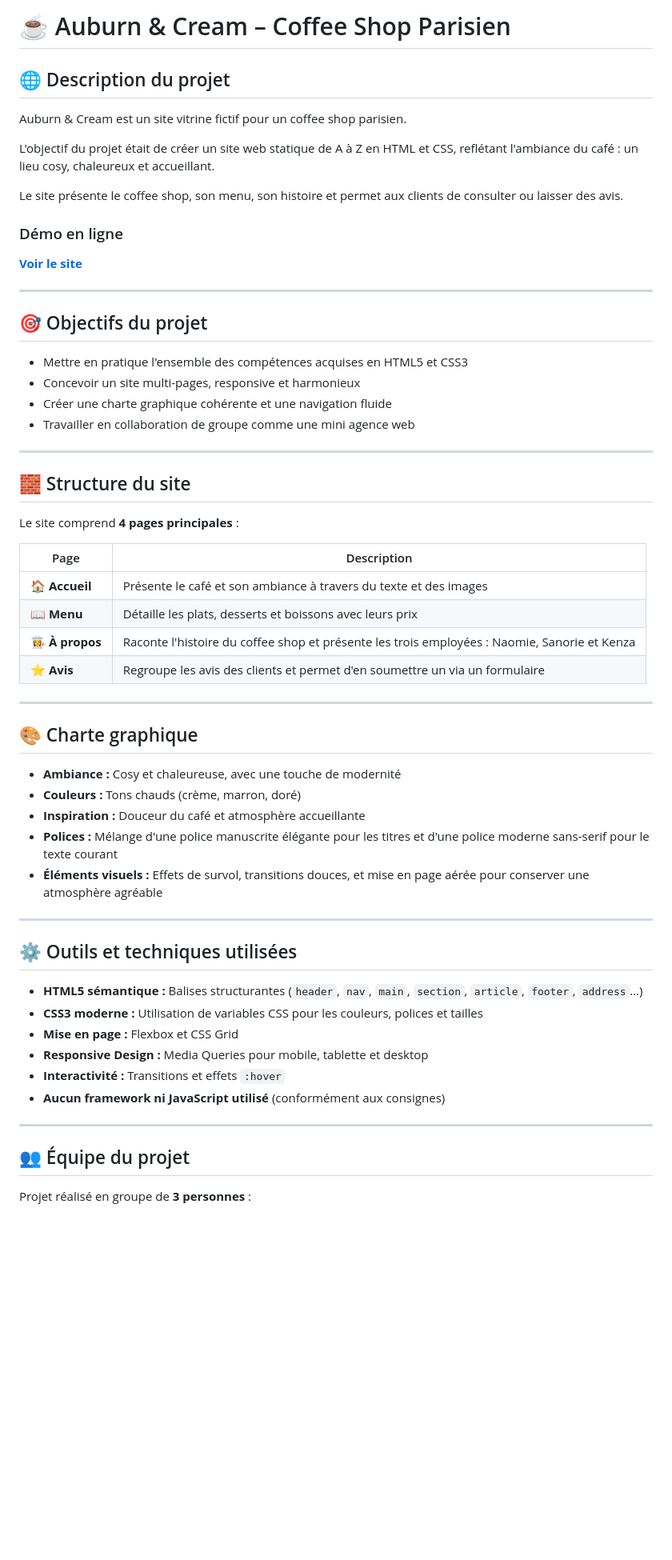
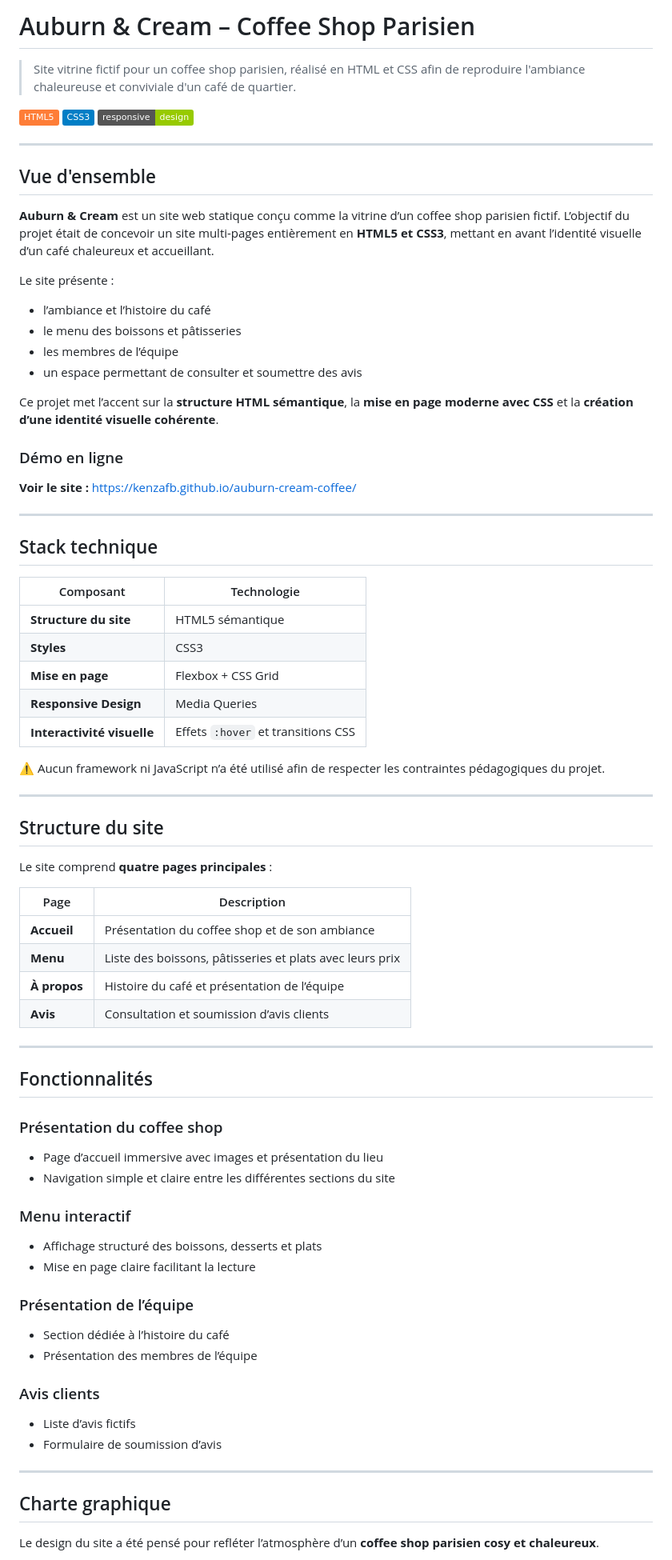
Before and after one commit to kenzafb/projet_3_site_web, a Markdown page: README.md, the part around one of its changes. Shown at 80% size. GitHub-like rendering; badges without logos; blank space fills up the shorter version.

Commit message:
Revise README for clarity and project details
Updated README.md to enhance project description, objectives, and team roles.

```diff
--- a/README.md
+++ b/README.md
@@ -1,62 +1,86 @@
-# ☕ Auburn & Cream – Coffee Shop Parisien
+# Auburn & Cream – Coffee Shop Parisien
 
-## 🌐 Description du projet
+> Site vitrine fictif pour un coffee shop parisien, réalisé en HTML et CSS afin de reproduire l'ambiance chaleureuse et conviviale d'un café de quartier.
 
-Auburn & Cream est un site vitrine fictif pour un coffee shop parisien.
-
-L'objectif du projet était de créer un site web statique de A à Z en HTML et CSS, reflétant l'ambiance du café : un lieu cosy, chaleureux et accueillant.
-
-Le site présente le coffee shop, son menu, son histoire et permet aux clients de consulter ou laisser des avis.
-
-### Démo en ligne
-**[Voir le site](https://kenzafb.github.io/auburn-cream-coffee/)**
+[![HTML5](https://img.shields.io/badge/HTML5-orange.svg)](https://developer.mozilla.org/en-US/docs/Web/HTML)
+[![CSS3](https://img.shields.io/badge/CSS3-blue.svg)](https://developer.mozilla.org/en-US/docs/Web/CSS)
+[![Responsive](https://img.shields.io/badge/responsive-design-green.svg)](#)
 
 ---
 
-## 🎯 Objectifs du projet
+## Vue d'ensemble
 
-- Mettre en pratique l'ensemble des compétences acquises en HTML5 et CSS3
-- Concevoir un site multi-pages, responsive et harmonieux
-- Créer une charte graphique cohérente et une navigation fluide
-- Travailler en collaboration de groupe comme une mini agence web
+**Auburn & Cream** est un site web statique conçu comme la vitrine d’un coffee shop parisien fictif.
+L’objectif du projet était de concevoir un site multi-pages entièrement en **HTML5 et CSS3**, mettant en avant l’identité visuelle d’un café chaleureux et accueillant.
+
+Le site présente :
+
+* l’ambiance et l’histoire du café
+* le menu des boissons et pâtisseries
+* les membres de l’équipe
+* un espace permettant de consulter et soumettre des avis
+
+Ce projet met l’accent sur la **structure HTML sémantique**, la **mise en page moderne avec CSS** et la **création d’une identité visuelle cohérente**.
+
+### Démo en ligne
+
+**Voir le site :**
+https://kenzafb.github.io/auburn-cream-coffee/
 
 ---
 
-## 🧱 Structure du site
+## Stack technique
 
-Le site comprend **4 pages principales** :
+| Composant                  | Technologie                        |
+| -------------------------- | ---------------------------------- |
+| **Structure du site**      | HTML5 sémantique                   |
+| **Styles**                 | CSS3                               |
+| **Mise en page**           | Flexbox + CSS Grid                 |
+| **Responsive Design**      | Media Queries                      |
+| **Interactivité visuelle** | Effets `:hover` et transitions CSS |
 
-| Page | Description |
-|------|-------------|
-| 🏠 **Accueil** | Présente le café et son ambiance à travers du texte et des images |
-| 📖 **Menu** | Détaille les plats, desserts et boissons avec leurs prix |
-| 👩‍🍳 **À propos** | Raconte l'histoire du coffee shop et présente les trois employées : Naomie, Sanorie et Kenza |
-| ⭐ **Avis** | Regroupe les avis des clients et permet d'en soumettre un via un formulaire |
+⚠️ Aucun framework ni JavaScript n’a été utilisé afin de respecter les contraintes pédagogiques du projet.
 
 ---
 
-## 🎨 Charte graphique
+## Structure du site
 
-- **Ambiance :** Cosy et chaleureuse, avec une touche de modernité
-- **Couleurs :** Tons chauds (crème, marron, doré)
-- **Inspiration :** Douceur du café et atmosphère accueillante
-- **Polices :** Mélange d'une police manuscrite élégante pour les titres et d'une police moderne sans-serif pour le texte courant
-- **Éléments visuels :** Effets de survol, transitions douces, et mise en page aérée pour conserver une atmosphère agréable
+Le site comprend **quatre pages principales** :
+
+| Page         | Description                                              |
+| ------------ | -------------------------------------------------------- |
+| **Accueil**  | Présentation du coffee shop et de son ambiance           |
+| **Menu**     | Liste des boissons, pâtisseries et plats avec leurs prix |
+| **À propos** | Histoire du café et présentation de l’équipe             |
+| **Avis**     | Consultation et soumission d’avis clients                |
 
 ---
 
-## ⚙️ Outils et techniques utilisées
+## Fonctionnalités
 
-- **HTML5 sémantique :** Balises structurantes (`header`, `nav`, `main`, `section`, `article`, `footer`, `address`...)
-- **CSS3 moderne :** Utilisation de variables CSS pour les couleurs, polices et tailles
-- **Mise en page :** Flexbox et CSS Grid
-- **Responsive Design :** Media Queries pour mobile, tablette et desktop
-- **Interactivité :** Transitions et effets `:hover`
-- **Aucun framework ni JavaScript utilisé** (conformément aux consignes)
+### Présentation du coffee shop
+
+* Page d’accueil immersive avec images et présentation du lieu
+* Navigation simple et claire entre les différentes sections du site
+
+### Menu interactif
+
+* Affichage structuré des boissons, desserts et plats
+* Mise en page claire facilitant la lecture
+
+### Présentation de l’équipe
+
+* Section dédiée à l’histoire du café
+* Présentation des membres de l’équipe
+
+### Avis clients
+
+* Liste d’avis fictifs
+* Formulaire de soumission d’avis
 
 ---
 
-## 👥 Équipe du projet
+## Charte graphique
 
-Projet réalisé en groupe de **3 personnes** :
+Le design du site a été pensé pour refléter l’atmosphère d’un **coffee shop parisien cosy et chaleureux**.
 
```
Also changed, not shown: other parts of README.md (+33 -30 lines).
